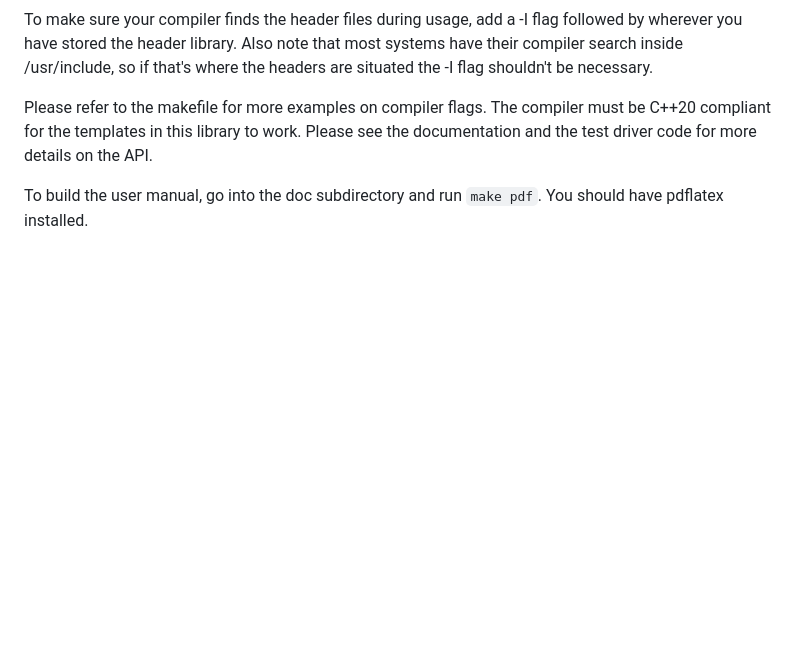
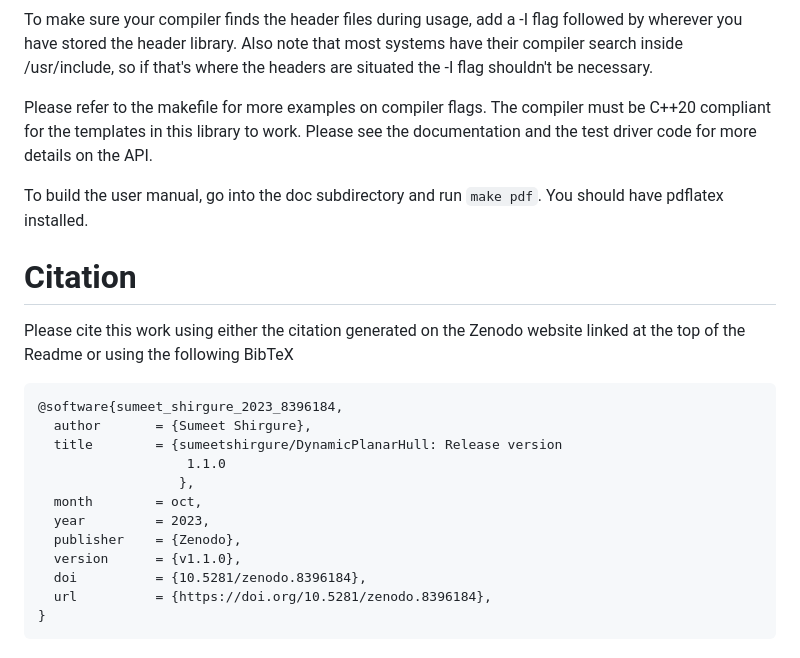
Before and after one commit to sumeetshirgure/DynamicPlanarHull, a Markdown page: Readme.md, the part around the change. Rendered like a GitHub page; blank space fills up the shorter version.

Commit message:
Add BibTeX to Readme.md

````diff
--- a/Readme.md
+++ b/Readme.md
@@ -46,3 +46,20 @@ Please refer to the makefile for more examples on compiler flags. The compiler m
 Please see the documentation and the test driver code for more details on the API.
 
 To build the user manual, go into the doc subdirectory and run `make pdf`. You should have pdflatex installed.
+
+# Citation
+Please cite this work using either the citation generated on the Zenodo website linked at the top of the Readme or using the following BibTeX
+```
+@software{sumeet_shirgure_2023_8396184,
+  author       = {Sumeet Shirgure},
+  title        = {sumeetshirgure/DynamicPlanarHull: Release version
+                   1.1.0
+                  },
+  month        = oct,
+  year         = 2023,
+  publisher    = {Zenodo},
+  version      = {v1.1.0},
+  doi          = {10.5281/zenodo.8396184},
+  url          = {https://doi.org/10.5281/zenodo.8396184},
+}
+```
````
